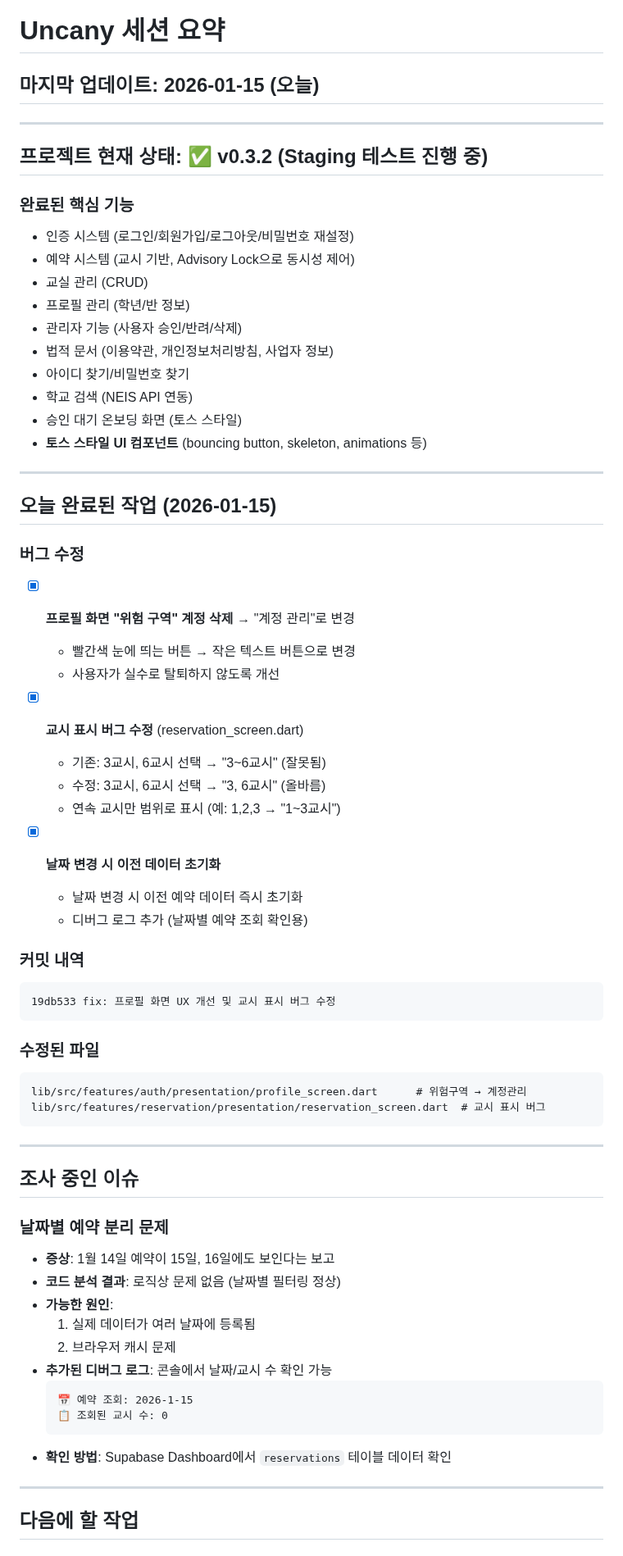
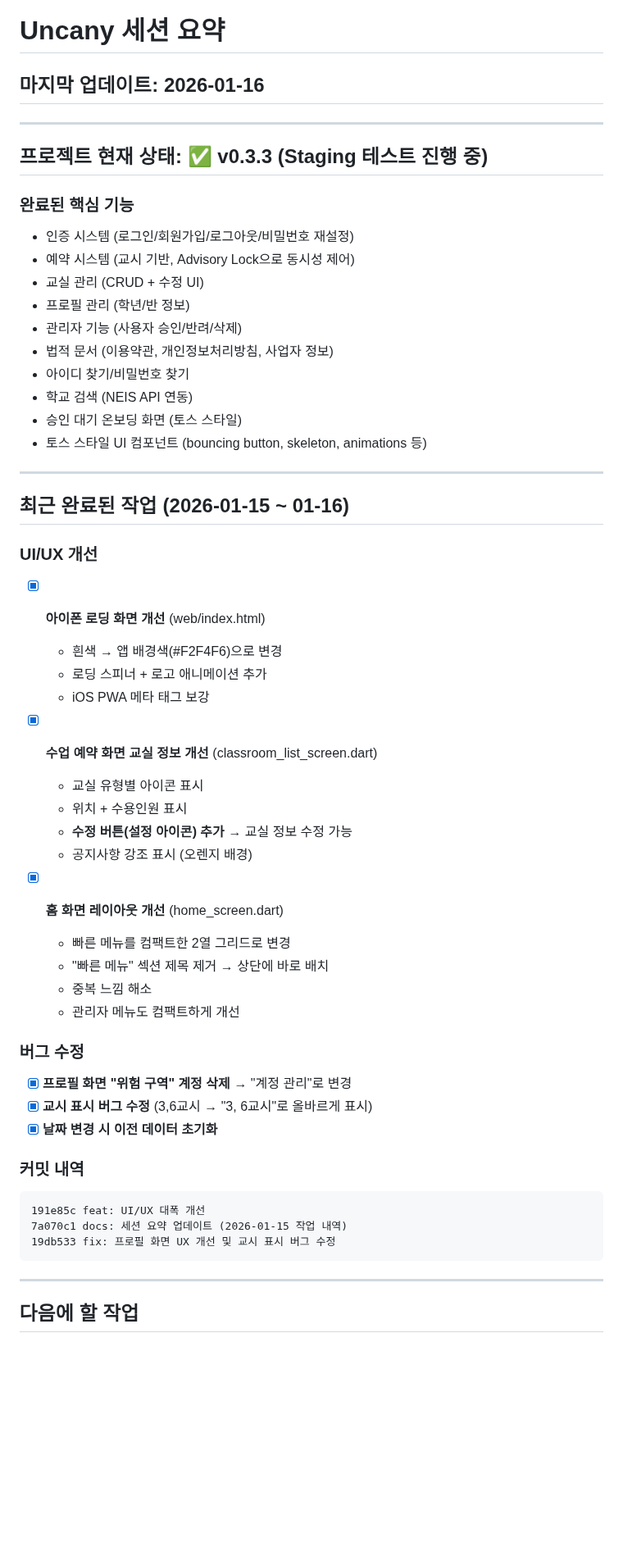
Before and after one commit to hyunwoooim-star/Uncany, a Markdown page: docs/SESSION_SUMMARY.md, the part around one of its changes. Shown at 82% size. Rendered like a GitHub page; blank space fills up the shorter version.

Commit message:
docs: 세션 요약 업데이트 (2026-01-16 작업 내역)

````diff
--- a/docs/SESSION_SUMMARY.md
+++ b/docs/SESSION_SUMMARY.md
@@ -1,68 +1,56 @@
 # Uncany 세션 요약
 
-## 마지막 업데이트: 2026-01-15 (오늘)
+## 마지막 업데이트: 2026-01-16
 
 ---
 
-## 프로젝트 현재 상태: ✅ v0.3.2 (Staging 테스트 진행 중)
+## 프로젝트 현재 상태: ✅ v0.3.3 (Staging 테스트 진행 중)
 
 ### 완료된 핵심 기능
 - 인증 시스템 (로그인/회원가입/로그아웃/비밀번호 재설정)
 - 예약 시스템 (교시 기반, Advisory Lock으로 동시성 제어)
-- 교실 관리 (CRUD)
+- 교실 관리 (CRUD + 수정 UI)
 - 프로필 관리 (학년/반 정보)
 - 관리자 기능 (사용자 승인/반려/삭제)
 - 법적 문서 (이용약관, 개인정보처리방침, 사업자 정보)
 - 아이디 찾기/비밀번호 찾기
 - 학교 검색 (NEIS API 연동)
 - 승인 대기 온보딩 화면 (토스 스타일)
-- **토스 스타일 UI 컴포넌트** (bouncing button, skeleton, animations 등)
+- 토스 스타일 UI 컴포넌트 (bouncing button, skeleton, animations 등)
 
 ---
 
-## 오늘 완료된 작업 (2026-01-15)
+## 최근 완료된 작업 (2026-01-15 ~ 01-16)
+
+### UI/UX 개선
+- [x] **아이폰 로딩 화면 개선** (web/index.html)
+  - 흰색 → 앱 배경색(#F2F4F6)으로 변경
+  - 로딩 스피너 + 로고 애니메이션 추가
+  - iOS PWA 메타 태그 보강
+
+- [x] **수업 예약 화면 교실 정보 개선** (classroom_list_screen.dart)
+  - 교실 유형별 아이콘 표시
+  - 위치 + 수용인원 표시
+  - **수정 버튼(설정 아이콘) 추가** → 교실 정보 수정 가능
+  - 공지사항 강조 표시 (오렌지 배경)
+
+- [x] **홈 화면 레이아웃 개선** (home_screen.dart)
+  - 빠른 메뉴를 컴팩트한 2열 그리드로 변경
+  - "빠른 메뉴" 섹션 제목 제거 → 상단에 바로 배치
+  - 중복 느낌 해소
+  - 관리자 메뉴도 컴팩트하게 개선
 
 ### 버그 수정
 - [x] **프로필 화면 "위험 구역" 계정 삭제** → "계정 관리"로 변경
-  - 빨간색 눈에 띄는 버튼 → 작은 텍스트 버튼으로 변경
-  - 사용자가 실수로 탈퇴하지 않도록 개선
-
-- [x] **교시 표시 버그 수정** (reservation_screen.dart)
-  - 기존: 3교시, 6교시 선택 → "3~6교시" (잘못됨)
-  - 수정: 3교시, 6교시 선택 → "3, 6교시" (올바름)
-  - 연속 교시만 범위로 표시 (예: 1,2,3 → "1~3교시")
-
+- [x] **교시 표시 버그 수정** (3,6교시 → "3, 6교시"로 올바르게 표시)
 - [x] **날짜 변경 시 이전 데이터 초기화**
-  - 날짜 변경 시 이전 예약 데이터 즉시 초기화
-  - 디버그 로그 추가 (날짜별 예약 조회 확인용)
 
 ### 커밋 내역
 ```
+191e85c feat: UI/UX 대폭 개선
+7a070c1 docs: 세션 요약 업데이트 (2026-01-15 작업 내역)
 19db533 fix: 프로필 화면 UX 개선 및 교시 표시 버그 수정
 ```
-
-### 수정된 파일
-```
-lib/src/features/auth/presentation/profile_screen.dart      # 위험구역 → 계정관리
-lib/src/features/reservation/presentation/reservation_screen.dart  # 교시 표시 버그
-```
-
----
-
-## 조사 중인 이슈
-
-### 날짜별 예약 분리 문제
-- **증상**: 1월 14일 예약이 15일, 16일에도 보인다는 보고
-- **코드 분석 결과**: 로직상 문제 없음 (날짜별 필터링 정상)
-- **가능한 원인**:
-  1. 실제 데이터가 여러 날짜에 등록됨
-  2. 브라우저 캐시 문제
-- **추가된 디버그 로그**: 콘솔에서 날짜/교시 수 확인 가능
-  ```
-  📅 예약 조회: 2026-1-15
-  📋 조회된 교시 수: 0
-  ```
-- **확인 방법**: Supabase Dashboard에서 `reservations` 테이블 데이터 확인
 
 ---
 
````
Also changed, not shown: other parts of docs/SESSION_SUMMARY.md (+13 -40 lines).
